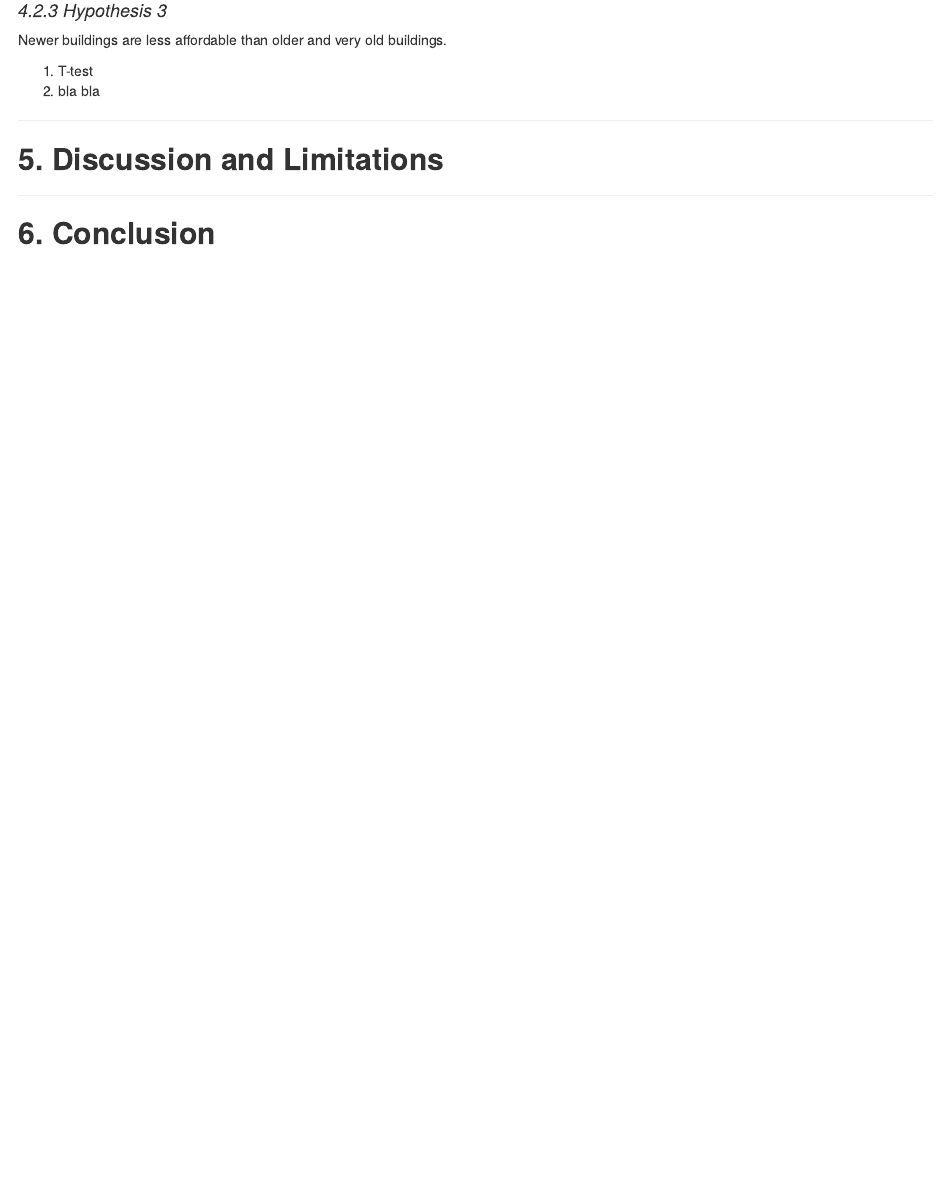
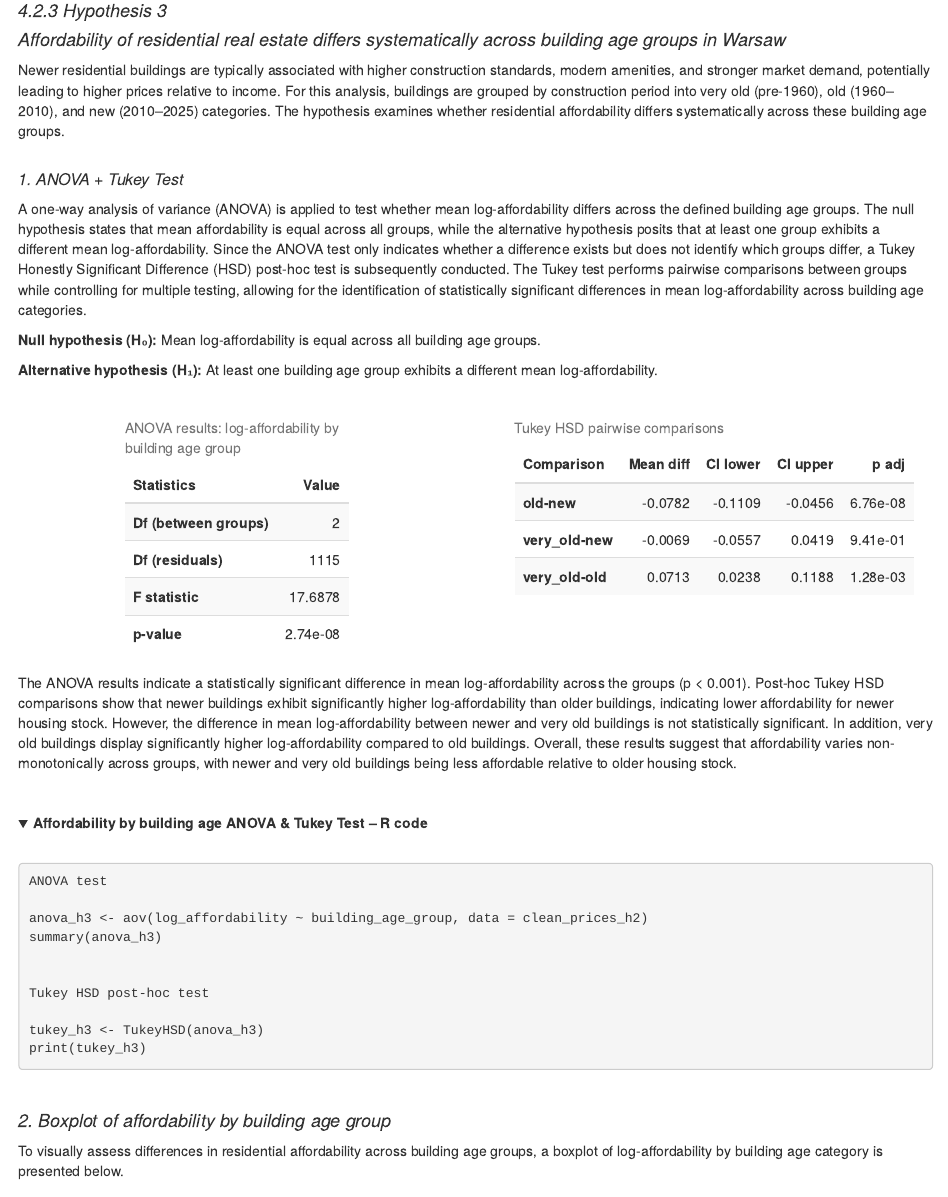
Before and after one commit to AlenaPlos/R-bootcamp-project, an R Markdown document (Report.rmd): the page in a window 1100 px wide, from 4740 px down before the commit and from 4720 px down after it, so that both start at the same text. Rendered offline with R 4.5, knitr and Pandoc, with nearby package versions; folded parts are opened; column names are cleaned by a stand-in for the janitor package.

Commit message:
Cleared all tables

````diff
--- a/Report.rmd
+++ b/Report.rmd
@@ -691,8 +690,23 @@ Figure below presents the mean log-affordability by river bank together with 95%
 <br>
 
 #### *4.2.3 Hypothesis 3*
+#### *Affordability of residential real estate differs systematically across building age groups in Warsaw*
 
-Newer buildings are less affordable than older and very old buildings.
+Newer residential buildings are typically associated with higher construction standards, modern amenities, and stronger market demand, potentially leading to higher prices relative to income. For this analysis, buildings are grouped by construction period into very old (pre-1960), old (1960–2010), and new (2010–2025) categories. The hypothesis examines whether residential affordability differs systematically across these building age groups.
+<br>
+<br>
 
-1. T-test
-2. bla bla
+##### *1. ANOVA + Tukey Test*
+
+A one-way analysis of variance (ANOVA) is applied to test whether mean log-affordability differs across the defined building age groups. The null hypothesis states that mean affordability is equal across all groups, while the alternative hypothesis posits that at least one group exhibits a different mean log-affordability.
+Since the ANOVA test only indicates whether a difference exists but does not identify which groups differ, a Tukey Honestly Significant Difference (HSD) post-hoc test is subsequently conducted. The Tukey test performs pairwise comparisons between groups while controlling for multiple testing, allowing for the identification of statistically significant differences in mean log-affordability across building age categories.
+
+**Null hypothesis (H₀):**
+Mean log-affordability is equal across all building age groups.
+
+**Alternative hypothesis (H₁):**
+At least one building age group exhibits a different mean log-affordability.
+<br>
+<br>
+
+```{r h3_anova_tukey_tables, echo=FALSE, results='asis', message=FALSE, warning=FALSE}
@@ -698,0 +718,30 @@ Newer buildings are less affordable than older and very old buildings.
+# --- ANOVA (H3) ---
+anova_h3 <- aov(log_affordability ~ building_age_group, data = clean_prices_h2)
+
+# Extract only the row for the factor (not residuals)
+anova_row <- broom::tidy(anova_h3) %>%
+  filter(term == "building_age_group") %>%
+  slice(1)
+
+anova_tbl_df <- tibble(
+  Statistics = c("Df (between groups)", "Df (residuals)", "F statistic", "p-value"),
+  Value = c(
+    anova_row$df,
+    anova_h3$df.residual,
+    anova_row$statistic,
+    anova_row$p.value
+  )
+) %>%
+  mutate(
+    Value = ifelse(
+      Statistics == "p-value",
+      format(as.numeric(Value), scientific = TRUE, digits = 3),
+      round(as.numeric(Value), 4)
+    )
+  )
+
+anova_table <- anova_tbl_df %>%
+  kable(
+    caption = "ANOVA results: log-affordability by building age group",
+    col.names = c("Statistics", "Value"),
+    align = c("l", "r"),
@@ -698,0 +753,16 @@ Newer buildings are less affordable than older and very old buildings.
+# --- Tukey (H3) ---
+tukey_h3 <- TukeyHSD(anova_h3)
+
+tukey_df <- broom::tidy(tukey_h3) %>%
+  filter(term == "building_age_group") %>%
+  transmute(
+    Comparison = contrast,
+    `Mean diff` = round(estimate, 4),
+    `CI lower`  = round(conf.low, 4),
+    `CI upper`  = round(conf.high, 4),
+    `p adj`     = format(adj.p.value, scientific = TRUE, digits = 3)
+  )
+
+tukey_table <- tukey_df %>%
+  kable(
+    caption = "Tukey HSD pairwise comparisons",
@@ -698,0 +775,39 @@ Newer buildings are less affordable than older and very old buildings.
+# --- Side-by-side layout ---
+cat(
+  '<div style="display:flex; gap:40px; align-items:flex-start;">',
+  '<div style="flex:1;">', as.character(anova_table), '</div>',
+  '<div style="flex:1;">', as.character(tukey_table), '</div>',
+  '</div>'
+)
+```
+
+
+The ANOVA results indicate a statistically significant difference in mean log-affordability across the groups (p < 0.001). Post-hoc Tukey HSD comparisons show that newer buildings exhibit significantly higher log-affordability than older buildings, indicating lower affordability for newer housing stock. However, the difference in mean log-affordability between newer and very old buildings is not statistically significant. In addition, very old buildings display significantly higher log-affordability compared to old buildings. Overall, these results suggest that affordability varies non-monotonically across groups, with newer and very old buildings being less affordable relative to older housing stock.
+
+<br>
+
+<details>
+<summary><b>Affordability by building age ANOVA & Tukey Test – R code</b></summary>
+<br>
+
+```r
+ANOVA test
+
+anova_h3 <- aov(log_affordability ~ building_age_group, data = clean_prices_h2)
+summary(anova_h3)
+
+
+Tukey HSD post-hoc test
+
+tukey_h3 <- TukeyHSD(anova_h3)
+print(tukey_h3)
+```
+</details>
+<br>
+
+
+#### *2. Boxplot of affordability by building age group*
+
+To visually assess differences in residential affordability across building age groups, a boxplot of log-affordability by building age category is presented below.
+<br>
+<br>
````
Also changed, not shown: Analysis_Cleared Data.R (+27 -1 lines), Report.rmd (20 more changed lines).
